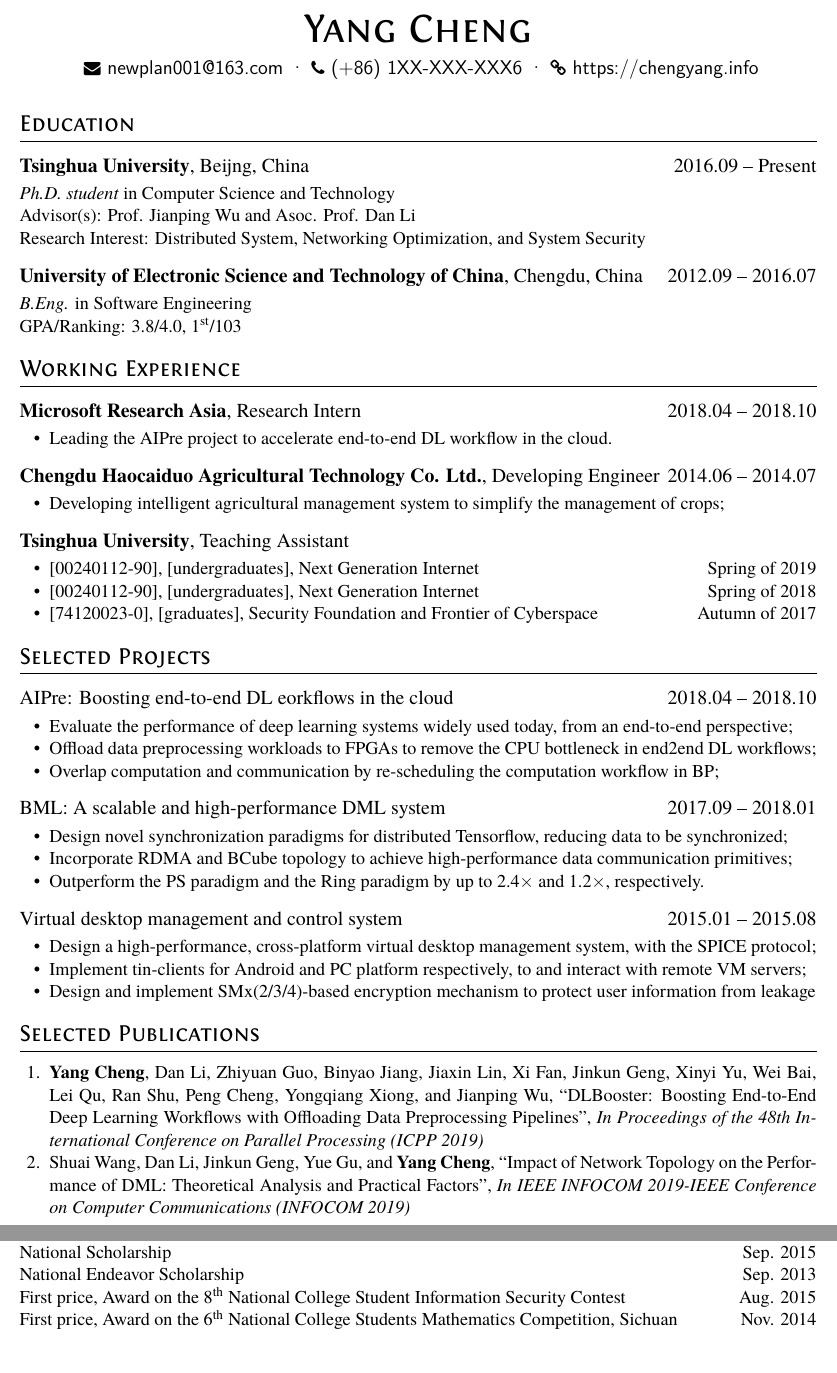
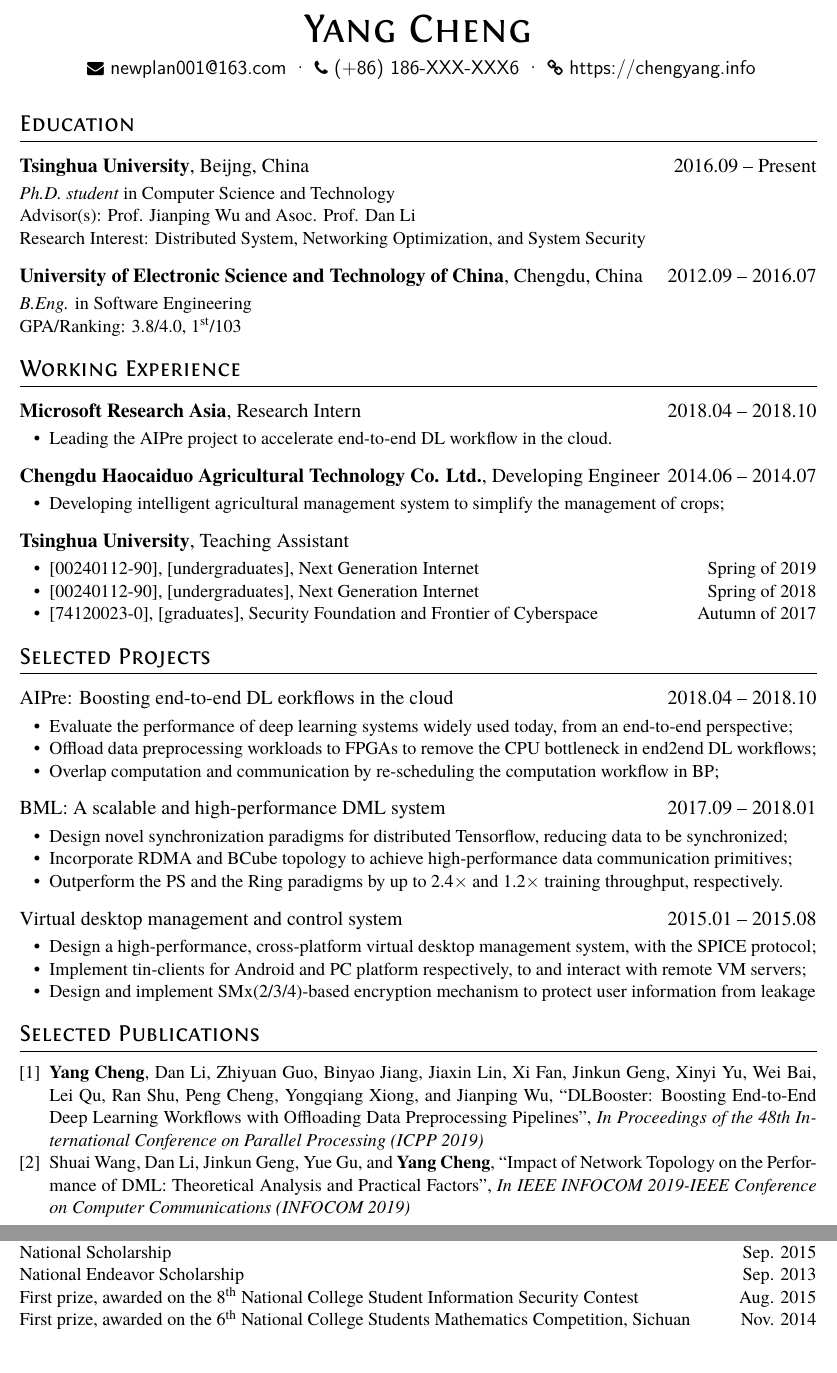
Before and after one commit to NEWPLAN/resume, a LaTeX CV (resume-chengyang.tex): two parts of pages 1 and 2 of 2, joined at a grey line, cut so that both start at the same text. Compiled offline with XeLaTeX.

Commit message:
update format

```diff
--- a/resume.tex
+++ b/resume-chengyang.tex
@@ -4,7 +4,8 @@
 %\usepackage{zh_CN-Adobefonts_external} % Simplified Chinese Support using external fonts (./fonts/zh_CN-Adobe/)
 %\usepackage{zh_CN-Adobefonts_internal} % Simplified Chinese Support using system fonts
 \usepackage{xcolor}
-\newcommand\updateinfo{\par\vfill\hfill\scriptsize\centerline{\color{gray} Last updated on \today}}
+%\newcommand\updateinfo{\par\vfill\hfill\scriptsize\centerline{\color{gray} Last updated on \today}}
+\newcommand\updateinfo{\par\vfill\hfill\tiny\centerline{\color{black} Last updated on \today}}
 \newcommand{\authorlist}[1]{{\textcolor[rgb]{0,0,0}{#1}}}
 \newcommand{\papertitle}[1]{{``#1"}}
 \newcommand{\publicationaddr}[1]{{\textit{#1}}}
@@ -18,7 +19,7 @@
 
 \basicInfo{
   \email{newplan001@163.com} \textperiodcentered\
-  \phone{(+86) 1XX-XXX-XXX6} \textperiodcentered\
+  \phone{(+86) 186-XXX-XXX6} \textperiodcentered\
   \homepage[https://chengyang.info]{https://chengyang.info}}
 
 %\section{\faGraduationCap\ Education}
@@ -75,7 +76,7 @@ GPA/Ranking: 3.8/4.0,  \nth{1}/103
 \begin{itemize}
 	\item Design novel synchronization paradigms for distributed Tensorflow, reducing data to be synchronized;
 	\item Incorporate RDMA and BCube topology to achieve high-performance data communication primitives;
-	\item Outperform the PS paradigm and the Ring paradigm by up to 2.4$\times$ and 1.2$\times$, respectively.
+	\item Outperform the PS and the Ring paradigms by up to 2.4$\times$ and 1.2$\times$ training throughput, respectively.
 \end{itemize}
 
 \datedsubsection{Virtual desktop management and control system}{2015.01 -- 2015.08}
@@ -88,7 +89,7 @@ GPA/Ranking: 3.8/4.0,  \nth{1}/103
 
 \section{Selected Publications}
 
-\begin{enumerate}
+\begin{enumerate}[label={[\arabic*]}, noitemsep]
 	\item \authorlist{\textbf{Yang Cheng}, Dan Li, Zhiyuan Guo, Binyao Jiang, Jiaxin Lin, Xi Fan, Jinkun Geng, Xinyi Yu, Wei Bai, Lei Qu, Ran Shu, Peng Cheng, Yongqiang Xiong, and Jianping Wu}, \papertitle{DLBooster: Boosting End-to-End Deep Learning Workflows with Offloading Data Preprocessing Pipelines}, \publicationaddr{In Proceedings of the 48th International Conference on Parallel Processing (ICPP 2019)}
 	\item \authorlist{Shuai Wang, Dan Li, Jinkun Geng, Yue Gu, and \textbf{Yang Cheng}}, \papertitle{Impact of Network Topology on the Performance of DML: Theoretical Analysis and Practical Factors}, \publicationaddr{In IEEE INFOCOM 2019-IEEE Conference on Computer Communications (INFOCOM 2019)}
 	\item \authorlist{Songtao Wang, Dan Li, \textbf{Yang Cheng}, Jinkun Geng, Yanshu Wang, Shuai Wang, Shutao Xia, and Jianping Wu}, \papertitle{BML: A High-performance, Low-cost Gradient Synchronization Algorithm for DML Training}, \publicationaddr{In Thirty-second Advances in Neural Information Processing Systems (NeurIPS 2018)}
@@ -179,8 +180,8 @@ GPA/Ranking: 3.8/4.0,  \nth{1}/103
 \datedline{Tang Lixin Scholarship, UESTC}{Sep. 2015}
 \datedline{National Scholarship}{Sep. 2015}
 \datedline{National Endeavor Scholarship}{Sep. 2013}
-\datedline{First price, Award on the \nth{8} National College Student Information Security Contest}{Aug. 2015}
-\datedline{First price, Award on the \nth{6} National College Students Mathematics Competition, Sichuan}{Nov. 2014}
+\datedline{First prize, awarded on the \nth{8} National College Student Information Security Contest}{Aug. 2015}
+\datedline{First prize, awarded on the \nth{6} National College Students Mathematics Competition, Sichuan}{Nov. 2014}
 
 %% Reference
 \updateinfo
```
Also changed, not shown: resume-chengyang.pdf.
